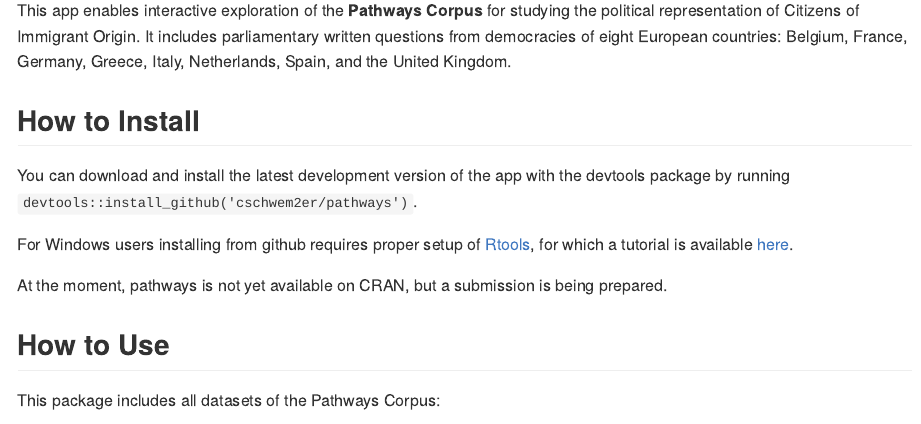
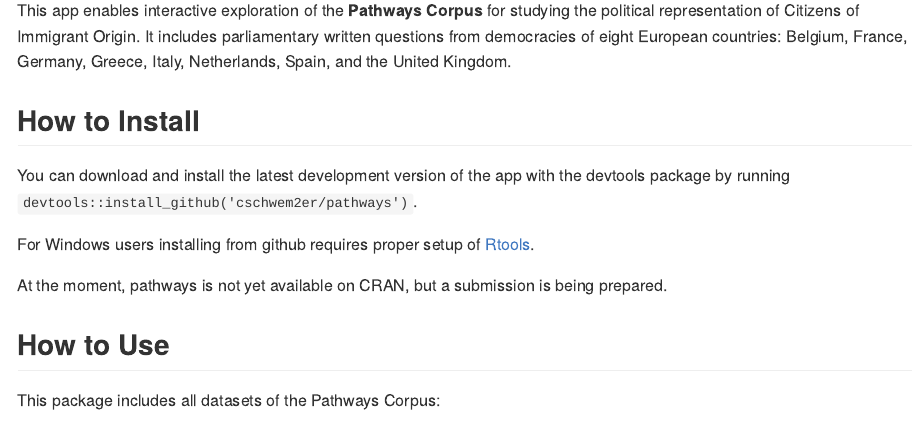
Before and after one commit to cschwem2er/pathways, an R Markdown document (README.Rmd): the page in a window 1100 px wide, from 110 px down. The pictures show the output file README.md that the author committed with the source, drawn offline in the style of GitHub; badge pictures from the web are left out.

Commit message:
update documentation

```diff
--- a/README.Rmd
+++ b/README.Rmd
@@ -28,7 +28,7 @@ This app enables interactive exploration of the **Pathways Corpus** for studying
 
 You can download and install the latest development version of the app with the devtools package by running ``devtools::install_github('cschwem2er/pathways')``.
 
-For Windows users installing from github requires proper setup of [Rtools](https://cran.r-project.org/bin/windows/Rtools/), for which a tutorial is available [here](https://github.com/stan-dev/rstan/wiki/Install-Rtools-for-Windows).
+For Windows users installing from github requires proper setup of [Rtools](https://cran.r-project.org/bin/windows/Rtools/).
 
 At the moment, pathways is not yet available on CRAN, but a submission is being prepared.
 
```
Also changed, not shown: vignettes/intro.Rmd (+1 -1 lines), README.md.
